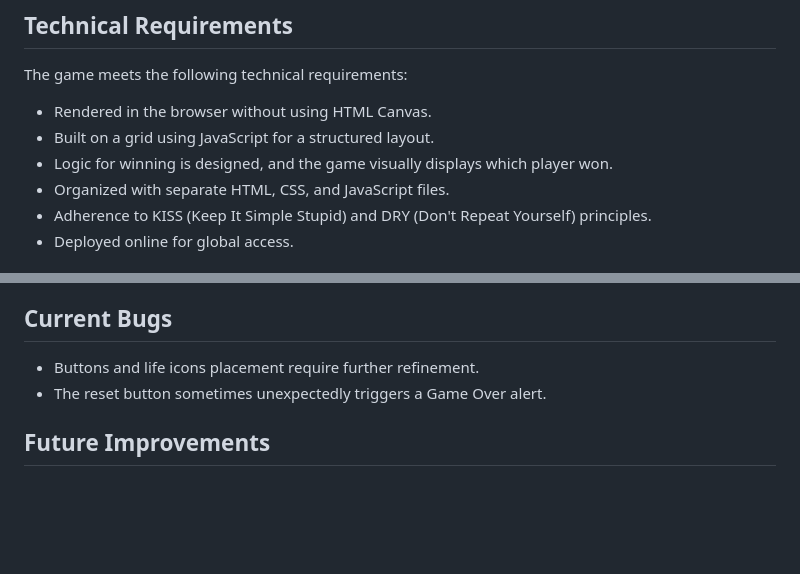
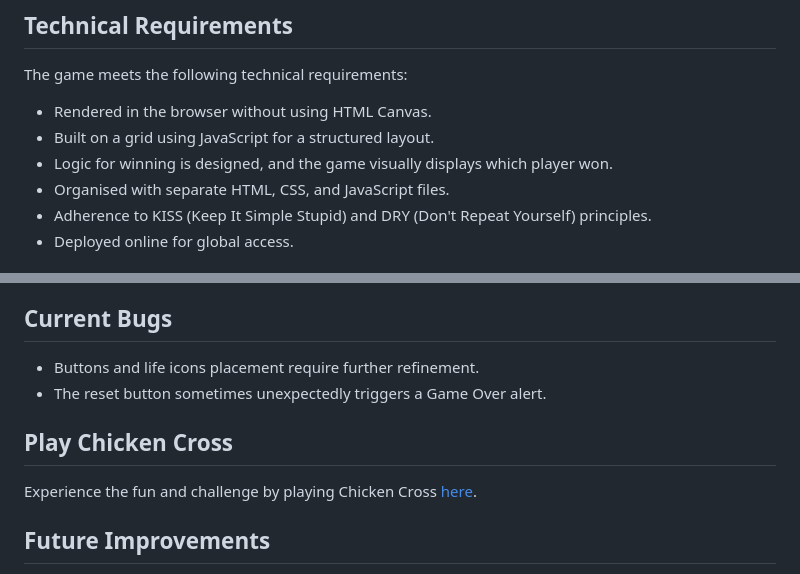
Before and after one commit to husaamali1/Project-1, a Markdown page: README.md, 2 parts joined by grey strips. GitHub-like rendering; blank space fills up the shorter version.

```diff
--- a/README.md
+++ b/README.md
@@ -19,7 +19,7 @@ The game meets the following technical requirements:
 - Rendered in the browser without using HTML Canvas.
 - Built on a grid using JavaScript for a structured layout.
 - Logic for winning is designed, and the game visually displays which player won.
-- Organized with separate HTML, CSS, and JavaScript files.
+- Organised with separate HTML, CSS, and JavaScript files.
 - Adherence to KISS (Keep It Simple Stupid) and DRY (Don't Repeat Yourself) principles.
 - Deployed online for global access.
 
@@ -67,6 +67,11 @@ Finding the perfect visual elements, such as the road image and life icons' plac
 - Buttons and life icons placement require further refinement.
 - The reset button sometimes unexpectedly triggers a Game Over alert.
 
+## Play Chicken Cross
+
+Experience the fun and challenge by playing Chicken Cross [here](https://husaamali1.github.io/Project-1/).
+
+
 ## Future Improvements
 
 - Improve UI elements for a cleaner look.
```
